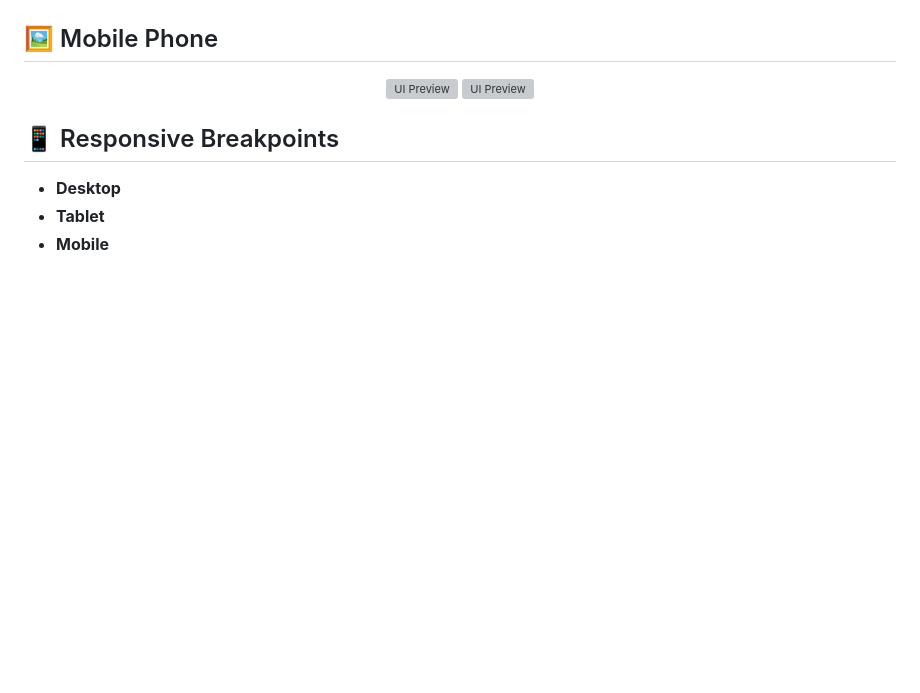
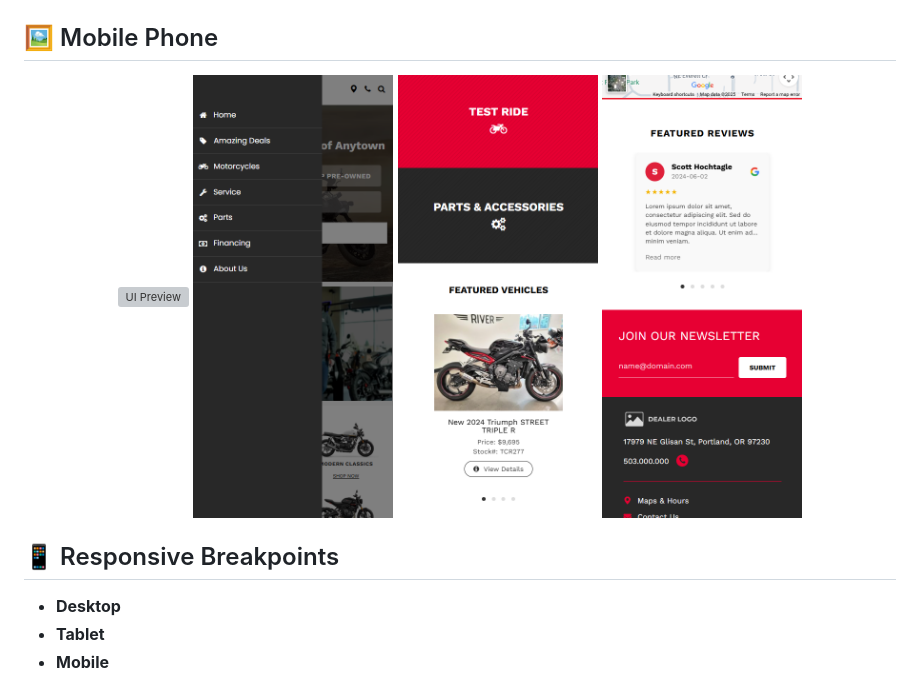
Before and after one commit to oddPotatoo/Dealership-Website-Mockup, a Markdown page: README.md, the part around the change. Drawn GitHub-style; blank space fills up the shorter version; grey boxes are pictures that could not be loaded.

Commit message:
Update mobile UI images in README
Replaced old mobile UI images with new showcase images.

```diff
--- a/README.md
+++ b/README.md
@@ -63,8 +63,10 @@ Triumph of Anytown is a fully responsive dealership website showcasing motorcycl
 
 ## 🖼️ Mobile Phone
   <div align="center">
-    <img src="assets/ocr_non-resident_logs_page.png" alt="UI Preview" width="600"/>
-    <img src="assets/ocr_overdues_page.png" alt="UI Preview" width="600"/>
+    <img src="assets/ui-showcase/mobile-1.png" alt="UI Preview" width="200"/>
+    <img src="assets/ui-showcase/mobile-2.png" alt="UI Preview" width="200"/>
+    <img src="assets/ui-showcase/mobile-3.png" alt="UI Preview" width="200"/>
+    <img src="assets/ui-showcase/mobile-4.png" alt="UI Preview" width="200"/>
   </div>
 
 ## 📱 Responsive Breakpoints
```
